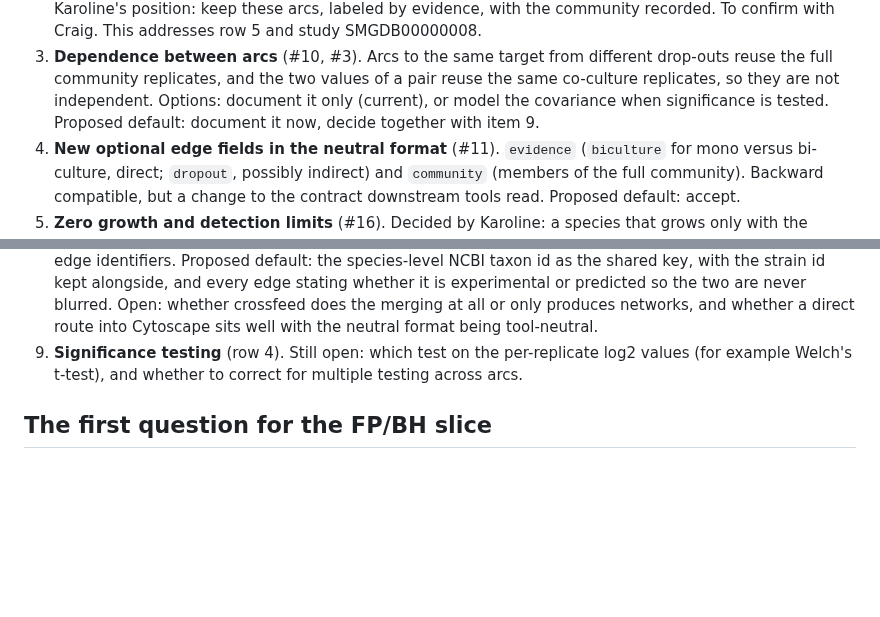
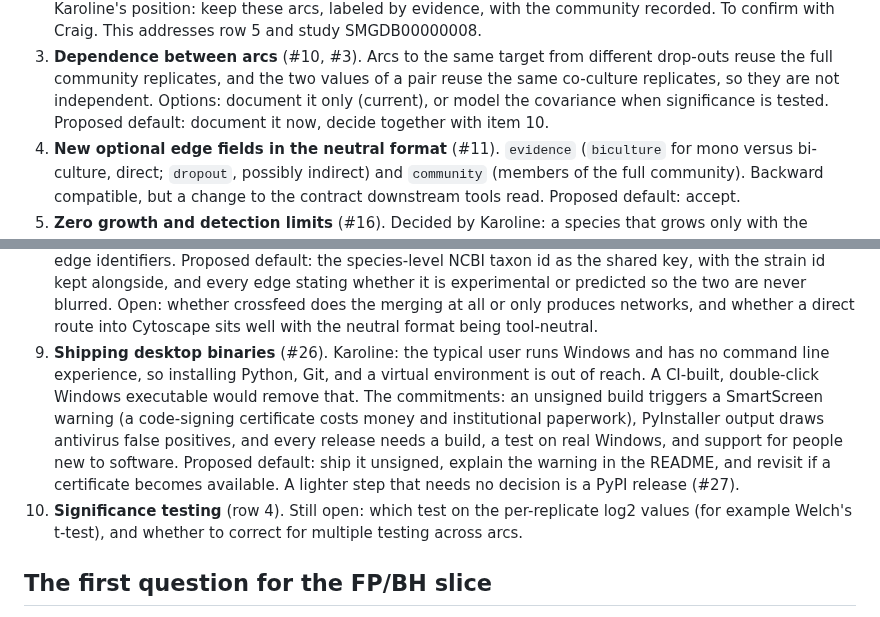
Before and after one commit to crossfeed-bio/crossfeed, a Markdown page: docs/METHOD_NOTES.md, 2 parts joined by grey strips. Rendered like a GitHub page; blank space fills up the shorter version.

Commit message:
Add the desktop binaries question to the open decisions
Generated by Claude (Claude Code, Claude Opus 5) for Karoline.

Co-Authored-By: Claude Opus 5 <noreply@anthropic.com>

```diff
--- a/docs/METHOD_NOTES.md
+++ b/docs/METHOD_NOTES.md
@@ -78,7 +78,7 @@ issue it came from) instead of deciding it; a settled item moves to "Decisions"
 3. **Dependence between arcs** (#10, #3). Arcs to the same target from different drop-outs reuse the
    full community replicates, and the two values of a pair reuse the same co-culture replicates, so they
    are not independent. Options: document it only (current), or model the covariance when significance
-   is tested. Proposed default: document it now, decide together with item 9.
+   is tested. Proposed default: document it now, decide together with item 10.
 4. **New optional edge fields in the neutral format** (#11). `evidence` (`biculture` for mono versus
    bi-culture, direct; `dropout`, possibly indirect) and `community` (members of the full community).
    Backward compatible, but a change to the contract downstream tools read. Proposed default: accept.
@@ -109,7 +109,15 @@ issue it came from) instead of deciding it; a settled item moves to "Decisions"
    id kept alongside, and every edge stating whether it is experimental or predicted so the two are never
    blurred. Open: whether crossfeed does the merging at all or only produces networks, and whether a
    direct route into Cytoscape sits well with the neutral format being tool-neutral.
-9. **Significance testing** (row 4). Still open: which test on the per-replicate log2 values (for
+9. **Shipping desktop binaries** (#26). Karoline: the typical user runs Windows and has no command line
+   experience, so installing Python, Git, and a virtual environment is out of reach. A CI-built,
+   double-click Windows executable would remove that. The commitments: an unsigned build triggers a
+   SmartScreen warning (a code-signing certificate costs money and institutional paperwork), PyInstaller
+   output draws antivirus false positives, and every release needs a build, a test on real Windows, and
+   support for people new to software. Proposed default: ship it unsigned, explain the warning in the
+   README, and revisit if a certificate becomes available. A lighter step that needs no decision is a
+   PyPI release (#27).
+10. **Significance testing** (row 4). Still open: which test on the per-replicate log2 values (for
    example Welch's t-test), and whether to correct for multiple testing across arcs.
 
 ## The first question for the FP/BH slice
```
